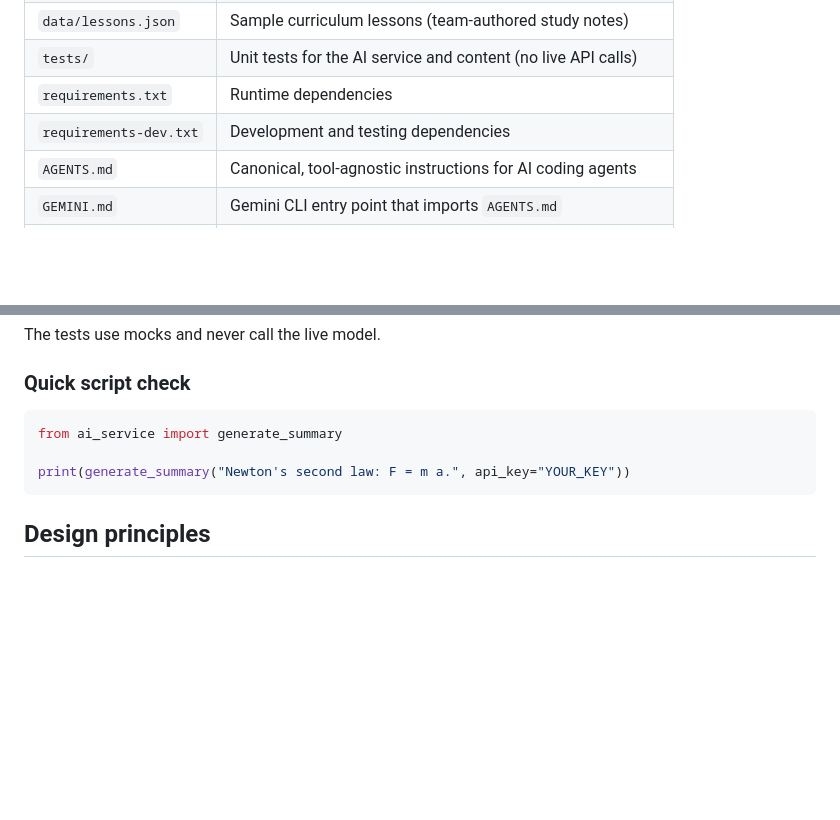
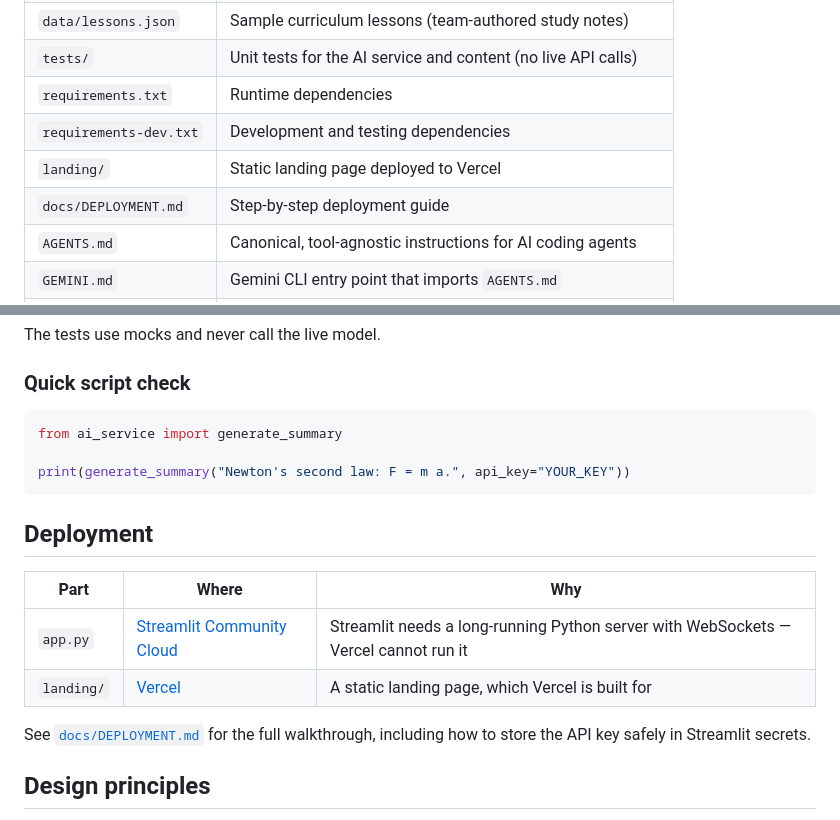
Before and after one commit to sagarxettri000/Akshar, a Markdown page: README.md, 2 parts joined by grey strips. GitHub-like rendering; blank space fills up the shorter version.

Commit message:
docs(deploy): add Streamlit Cloud and Vercel deployment guide

````diff
--- a/README.md
+++ b/README.md
@@ -53,6 +53,8 @@ The AI layer lives in [`ai_service.py`](ai_service.py) and calls Google's hosted
 | `tests/` | Unit tests for the AI service and content (no live API calls) |
 | `requirements.txt` | Runtime dependencies |
 | `requirements-dev.txt` | Development and testing dependencies |
+| `landing/` | Static landing page deployed to Vercel |
+| `docs/DEPLOYMENT.md` | Step-by-step deployment guide |
 | `AGENTS.md` | Canonical, tool-agnostic instructions for AI coding agents |
 | `GEMINI.md` | Gemini CLI entry point that imports `AGENTS.md` |
 | `FIRST_PROMPT.md` | Read-only repository audit prompt |
@@ -107,6 +109,15 @@ from ai_service import generate_summary
 print(generate_summary("Newton's second law: F = m a.", api_key="YOUR_KEY"))
 ```
 
+## Deployment
+
+| Part | Where | Why |
+|------|-------|-----|
+| `app.py` | [Streamlit Community Cloud](https://share.streamlit.io) | Streamlit needs a long-running Python server with WebSockets — Vercel cannot run it |
+| `landing/` | [Vercel](https://vercel.com) | A static landing page, which Vercel is built for |
+
+See [`docs/DEPLOYMENT.md`](docs/DEPLOYMENT.md) for the full walkthrough, including how to store the API key safely in Streamlit secrets.
+
 ## Design principles
 
 - **Grounded, honest answers.** Curriculum answers cite the material actually shown, and AI-generated explanations and practice questions are clearly labelled.
````
Also changed, not shown: docs/DEPLOYMENT.md (added, +67 -0 lines).
